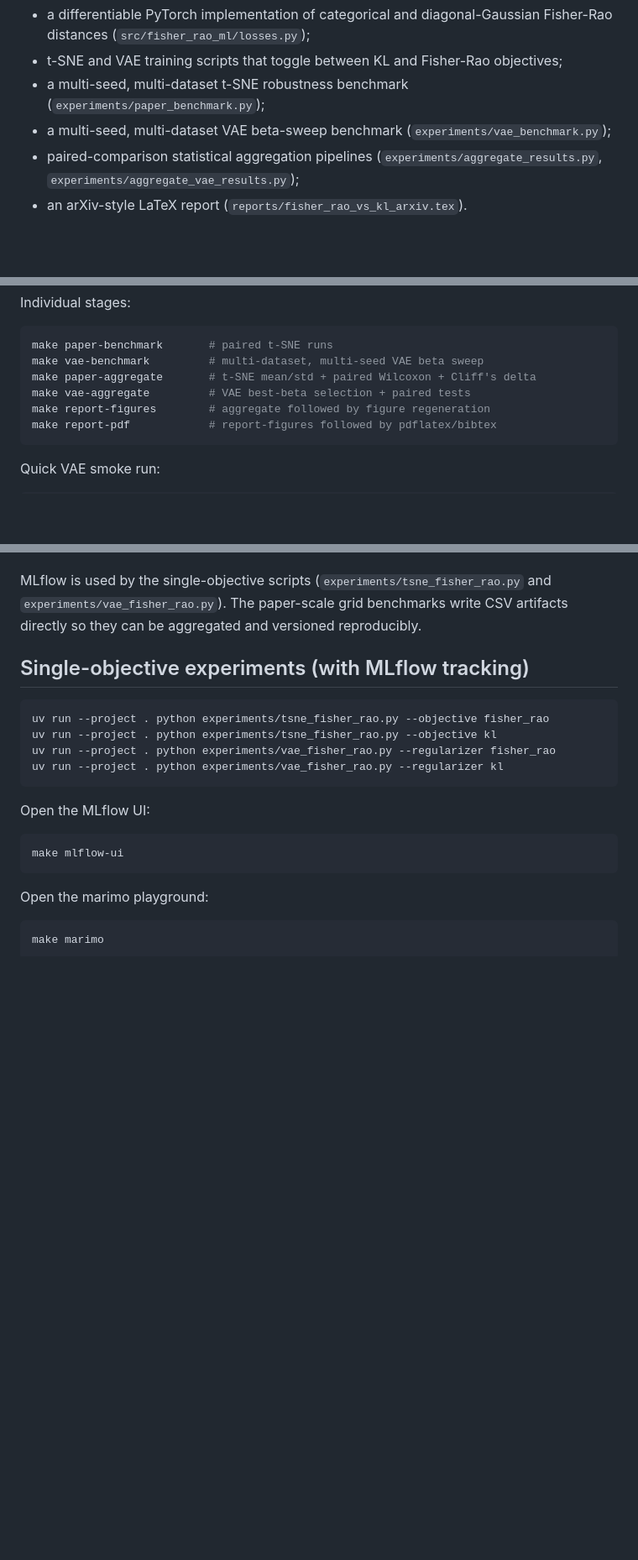
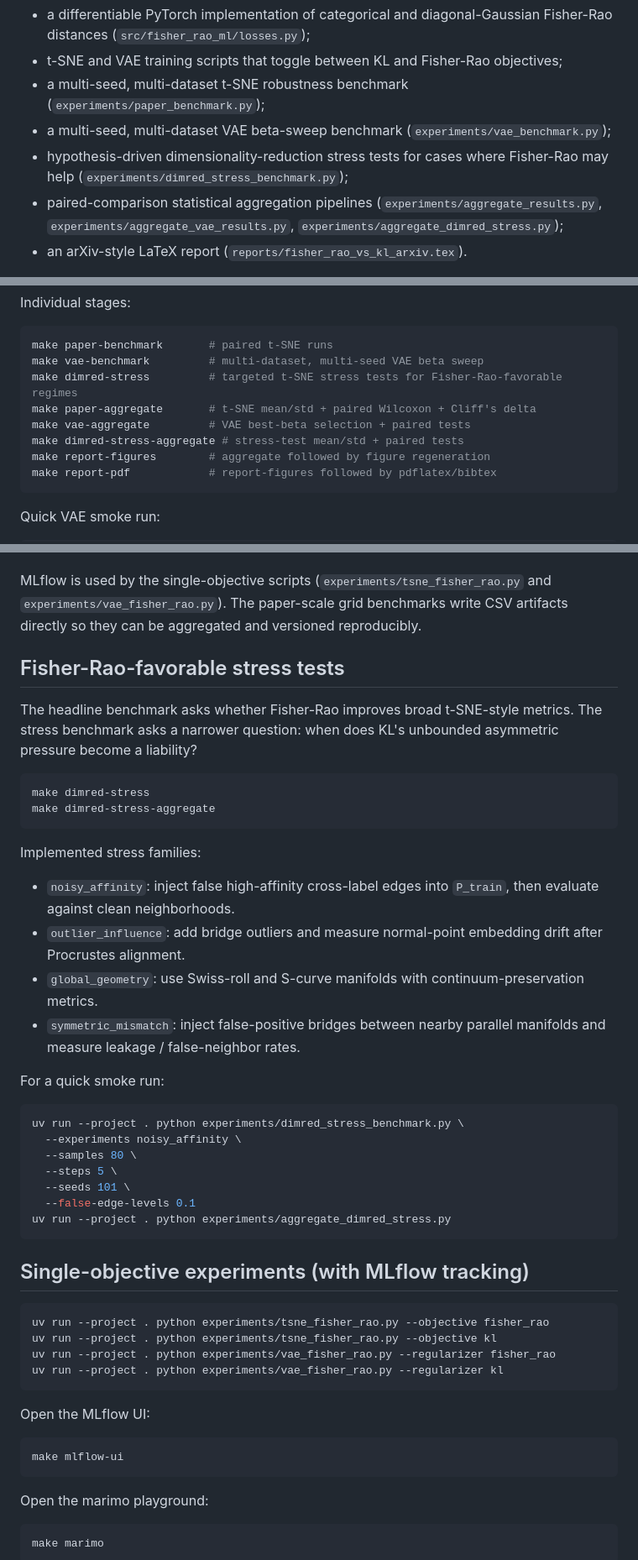
Before and after one commit to mbottoni/fisher-rao-ml, a Markdown page: README.md, 3 parts joined by grey strips. Shown at 84% size. Drawn GitHub-style; blank space fills up the shorter version.

Commit message:
document Fisher-Rao stress tests

````diff
--- a/README.md
+++ b/README.md
@@ -11,8 +11,11 @@ contains:
   (`experiments/paper_benchmark.py`);
 - a multi-seed, multi-dataset VAE beta-sweep benchmark
   (`experiments/vae_benchmark.py`);
+- hypothesis-driven dimensionality-reduction stress tests for cases where Fisher-Rao may help
+  (`experiments/dimred_stress_benchmark.py`);
 - paired-comparison statistical aggregation pipelines
-  (`experiments/aggregate_results.py`, `experiments/aggregate_vae_results.py`);
+  (`experiments/aggregate_results.py`, `experiments/aggregate_vae_results.py`,
+  `experiments/aggregate_dimred_stress.py`);
 - an arXiv-style LaTeX report (`reports/fisher_rao_vs_kl_arxiv.tex`).
 
 The t-SNE result is negative-leaning: KL has a small but consistent advantage in
@@ -44,8 +47,10 @@ Individual stages:
 ```bash
 make paper-benchmark       # paired t-SNE runs
 make vae-benchmark         # multi-dataset, multi-seed VAE beta sweep
+make dimred-stress         # targeted t-SNE stress tests for Fisher-Rao-favorable regimes
 make paper-aggregate       # t-SNE mean/std + paired Wilcoxon + Cliff's delta
 make vae-aggregate         # VAE best-beta selection + paired tests
+make dimred-stress-aggregate # stress-test mean/std + paired tests
 make report-figures        # aggregate followed by figure regeneration
 make report-pdf            # report-figures followed by pdflatex/bibtex
 ```
@@ -72,6 +77,39 @@ skipped automatically; pass `--force` to recompute them.
 MLflow is used by the single-objective scripts (`experiments/tsne_fisher_rao.py` and
 `experiments/vae_fisher_rao.py`). The paper-scale grid benchmarks write CSV artifacts directly
 so they can be aggregated and versioned reproducibly.
+
+## Fisher-Rao-favorable stress tests
+
+The headline benchmark asks whether Fisher-Rao improves broad t-SNE-style metrics. The stress
+benchmark asks a narrower question: when does KL's unbounded asymmetric pressure become a
+liability?
+
+```bash
+make dimred-stress
+make dimred-stress-aggregate
+```
+
+Implemented stress families:
+
+- `noisy_affinity`: inject false high-affinity cross-label edges into `P_train`, then evaluate
+  against clean neighborhoods.
+- `outlier_influence`: add bridge outliers and measure normal-point embedding drift after
+  Procrustes alignment.
+- `global_geometry`: use Swiss-roll and S-curve manifolds with continuum-preservation metrics.
+- `symmetric_mismatch`: inject false-positive bridges between nearby parallel manifolds and
+  measure leakage / false-neighbor rates.
+
+For a quick smoke run:
+
+```bash
+uv run --project . python experiments/dimred_stress_benchmark.py \
+  --experiments noisy_affinity \
+  --samples 80 \
+  --steps 5 \
+  --seeds 101 \
+  --false-edge-levels 0.1
+uv run --project . python experiments/aggregate_dimred_stress.py
+```
 
 ## Single-objective experiments (with MLflow tracking)
 
````
Also changed, not shown: other parts of README.md (+2 -0 lines).
